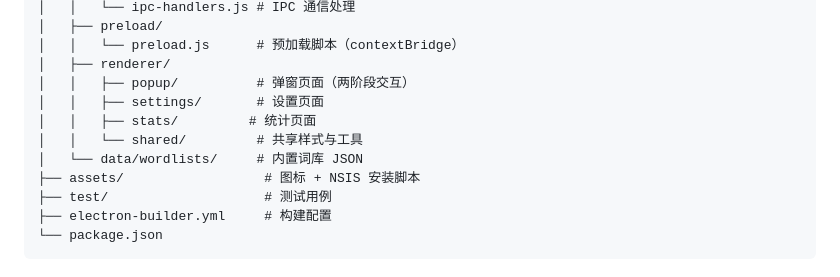
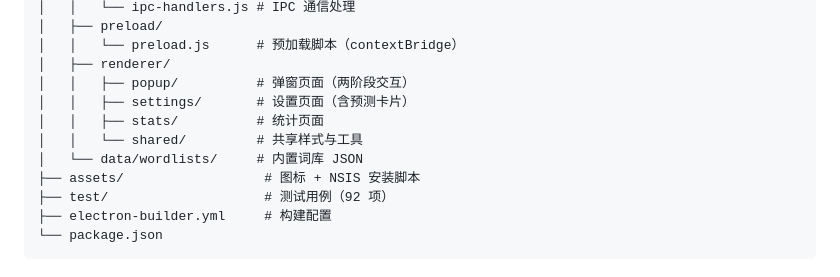
Before and after one commit to linianchen666/wordpop, a Markdown page: README.md, the part around one of its changes. Rendered like a GitHub page.

````diff
--- a/README.md
+++ b/README.md
@@ -159,12 +194,12 @@ wordpop/
 │   │   └── preload.js      # 预加载脚本（contextBridge）
 │   ├── renderer/
 │   │   ├── popup/          # 弹窗页面（两阶段交互）
-│   │   ├── settings/       # 设置页面
-│   │   ├── stats/         # 统计页面
+│   │   ├── settings/       # 设置页面（含预测卡片）
+│   │   ├── stats/          # 统计页面
 │   │   └── shared/         # 共享样式与工具
 │   └── data/wordlists/     # 内置词库 JSON
 ├── assets/                  # 图标 + NSIS 安装脚本
-├── test/                    # 测试用例
+├── test/                    # 测试用例（92 项）
 ├── electron-builder.yml     # 构建配置
 └── package.json
 ```
````
Also changed, not shown: other parts of README.md (+38 -3 lines).
